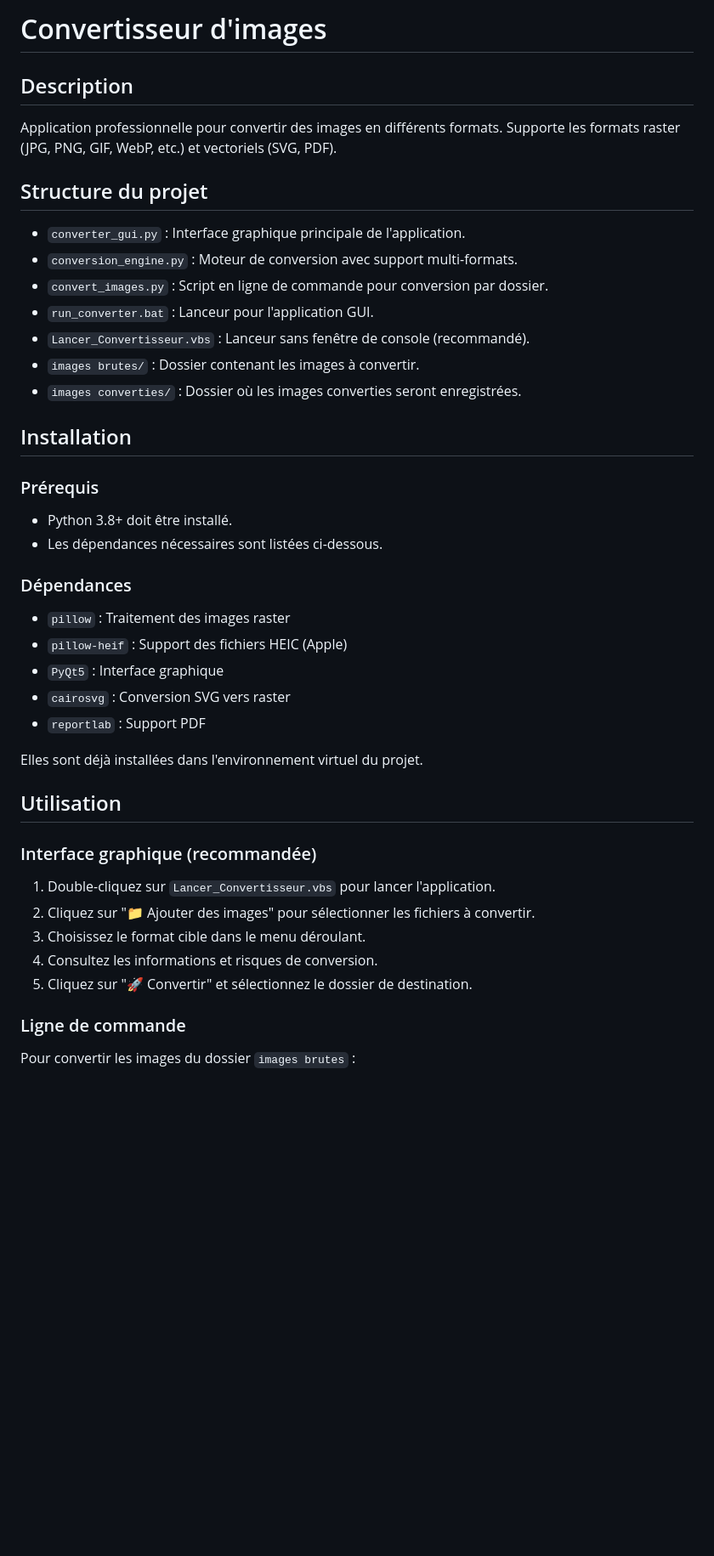
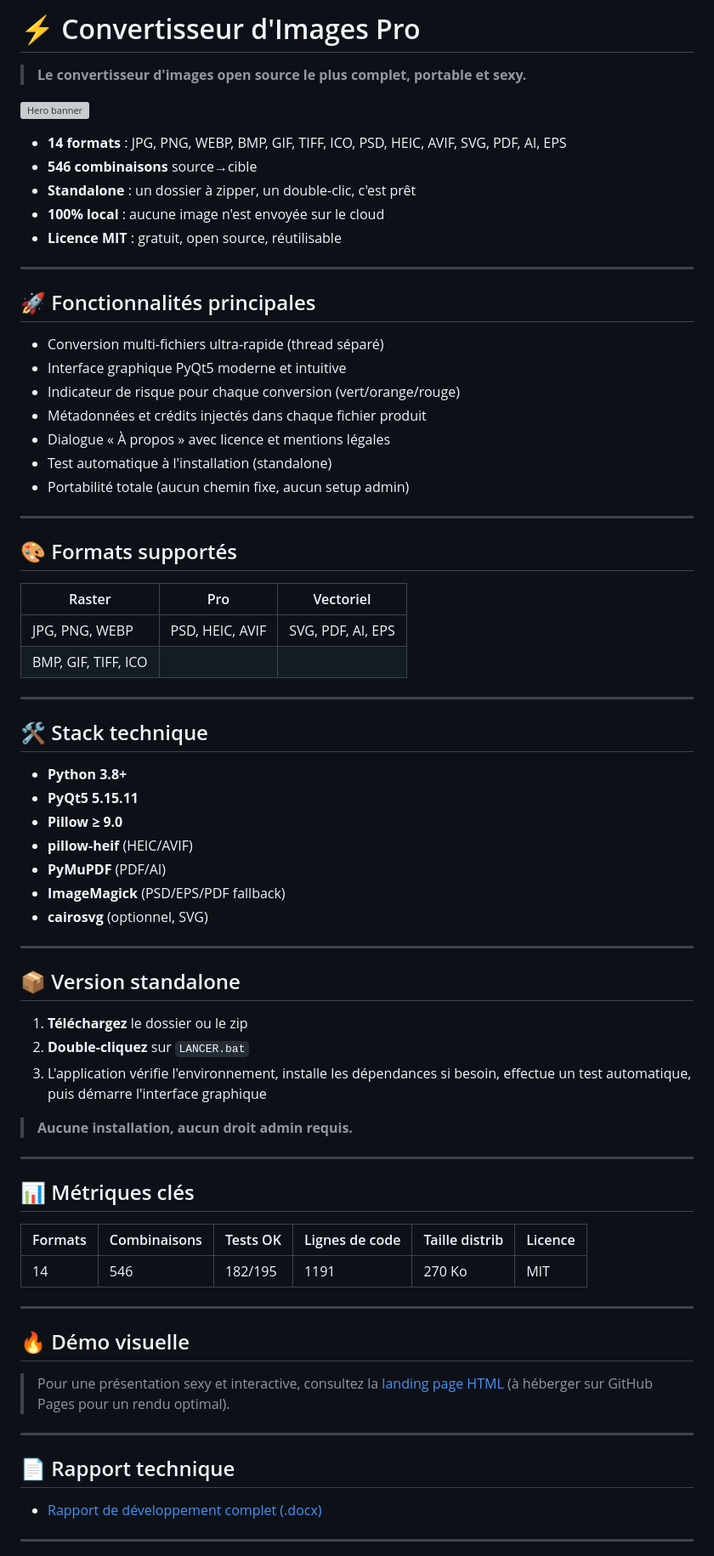
Before and after one commit to LORDRALPA/convertisseur-d-image, a Markdown page: CONVET IME/README.md, the part around one of its changes. Shown at 85% size. Rendered like a GitHub page; blank space fills up the shorter version; grey boxes are pictures that could not be loaded.

Commit message:
README charté : présentation sexy, liens, landing page, rapport technique

```diff
--- a/CONVET IME/README.md
+++ b/CONVET IME/README.md
@@ -1,40 +1,77 @@
-# Convertisseur d'images
+# ⚡ Convertisseur d'Images Pro
 
-## Description
-Application professionnelle pour convertir des images en différents formats. Supporte les formats raster (JPG, PNG, GIF, WebP, etc.) et vectoriels (SVG, PDF).
+> **Le convertisseur d'images open source le plus complet, portable et sexy.**
 
-## Structure du projet
-- `converter_gui.py` : Interface graphique principale de l'application.
-- `conversion_engine.py` : Moteur de conversion avec support multi-formats.
-- `convert_images.py` : Script en ligne de commande pour conversion par dossier.
-- `run_converter.bat` : Lanceur pour l'application GUI.
-- `Lancer_Convertisseur.vbs` : Lanceur sans fenêtre de console (recommandé).
-- `images brutes/` : Dossier contenant les images à convertir.
-- `images converties/` : Dossier où les images converties seront enregistrées.
+![Hero banner](https://user-images.githubusercontent.com/placeholder/banner-convertpro.png)
 
-## Installation
+- **14 formats** : JPG, PNG, WEBP, BMP, GIF, TIFF, ICO, PSD, HEIC, AVIF, SVG, PDF, AI, EPS
+- **546 combinaisons** source→cible
+- **Standalone** : un dossier à zipper, un double-clic, c'est prêt
+- **100% local** : aucune image n'est envoyée sur le cloud
+- **Licence MIT** : gratuit, open source, réutilisable
 
-### Prérequis
-- Python 3.8+ doit être installé.
-- Les dépendances nécessaires sont listées ci-dessous.
+---
 
-### Dépendances
-- `pillow` : Traitement des images raster
-- `pillow-heif` : Support des fichiers HEIC (Apple)
-- `PyQt5` : Interface graphique
-- `cairosvg` : Conversion SVG vers raster
-- `reportlab` : Support PDF
+## 🚀 Fonctionnalités principales
 
-Elles sont déjà installées dans l'environnement virtuel du projet.
+- Conversion multi-fichiers ultra-rapide (thread séparé)
+- Interface graphique PyQt5 moderne et intuitive
+- Indicateur de risque pour chaque conversion (vert/orange/rouge)
+- Métadonnées et crédits injectés dans chaque fichier produit
+- Dialogue « À propos » avec licence et mentions légales
+- Test automatique à l'installation (standalone)
+- Portabilité totale (aucun chemin fixe, aucun setup admin)
 
-## Utilisation
+---
 
-### Interface graphique (recommandée)
-1. Double-cliquez sur `Lancer_Convertisseur.vbs` pour lancer l'application.
-2. Cliquez sur "📁 Ajouter des images" pour sélectionner les fichiers à convertir.
-3. Choisissez le format cible dans le menu déroulant.
-4. Consultez les informations et risques de conversion.
-5. Cliquez sur "🚀 Convertir" et sélectionnez le dossier de destination.
+## 🎨 Formats supportés
 
-### Ligne de commande
-Pour convertir les images du dossier `images brutes` :
+| Raster         | Pro              | Vectoriel      |
+|----------------|------------------|----------------|
+| JPG, PNG, WEBP | PSD, HEIC, AVIF  | SVG, PDF, AI, EPS |
+| BMP, GIF, TIFF, ICO |              |                |
+
+---
+
+## 🛠️ Stack technique
+
+- **Python 3.8+**
+- **PyQt5 5.15.11**
+- **Pillow ≥ 9.0**
+- **pillow-heif** (HEIC/AVIF)
+- **PyMuPDF** (PDF/AI)
+- **ImageMagick** (PSD/EPS/PDF fallback)
+- **cairosvg** (optionnel, SVG)
+
+---
+
+## 📦 Version standalone
+
+1. **Téléchargez** le dossier ou le zip
+2. **Double-cliquez** sur `LANCER.bat`
+3. L'application vérifie l'environnement, installe les dépendances si besoin, effectue un test automatique, puis démarre l'interface graphique
+
+> **Aucune installation, aucun droit admin requis.**
+
+---
+
+## 📊 Métriques clés
+
+| Formats | Combinaisons | Tests OK | Lignes de code | Taille distrib | Licence |
+|---------|--------------|----------|----------------|---------------|---------|
+| 14      | 546          | 182/195  | 1191           | 270 Ko        | MIT     |
+
+---
+
+## 🔥 Démo visuelle
+
+> Pour une présentation sexy et interactive, consultez la [landing page HTML](CONVET%20IME/presentation.html) (à héberger sur GitHub Pages pour un rendu optimal).
+
+---
+
+## 📄 Rapport technique
+
+- [Rapport de développement complet (.docx)](CONVET%20IME/RAPPORT_DEVELOPPEMENT.docx)
+
+---
+
```
Also changed, not shown: other parts of CONVET IME/README.md (+16 -0 lines).
